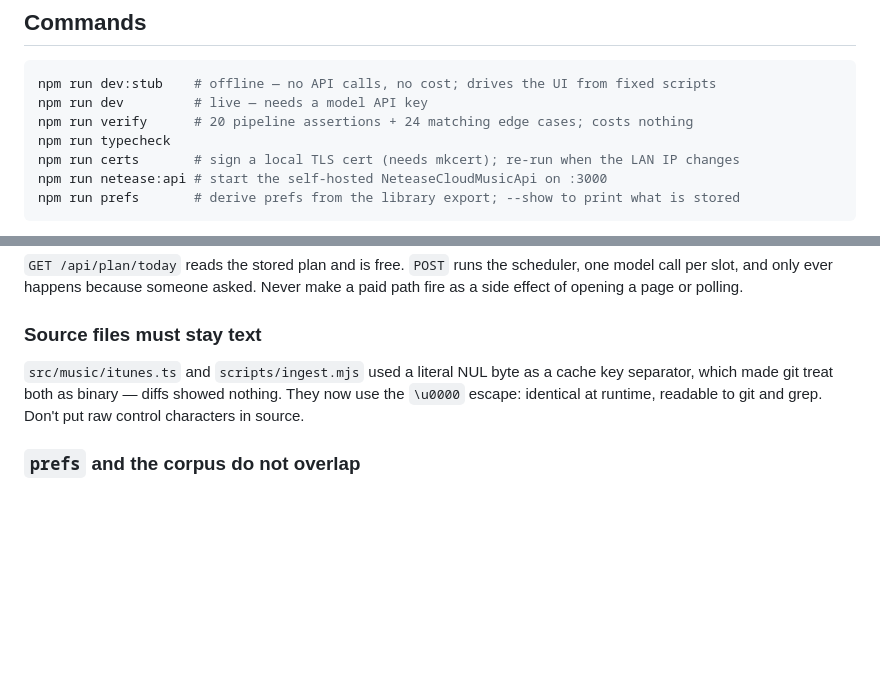
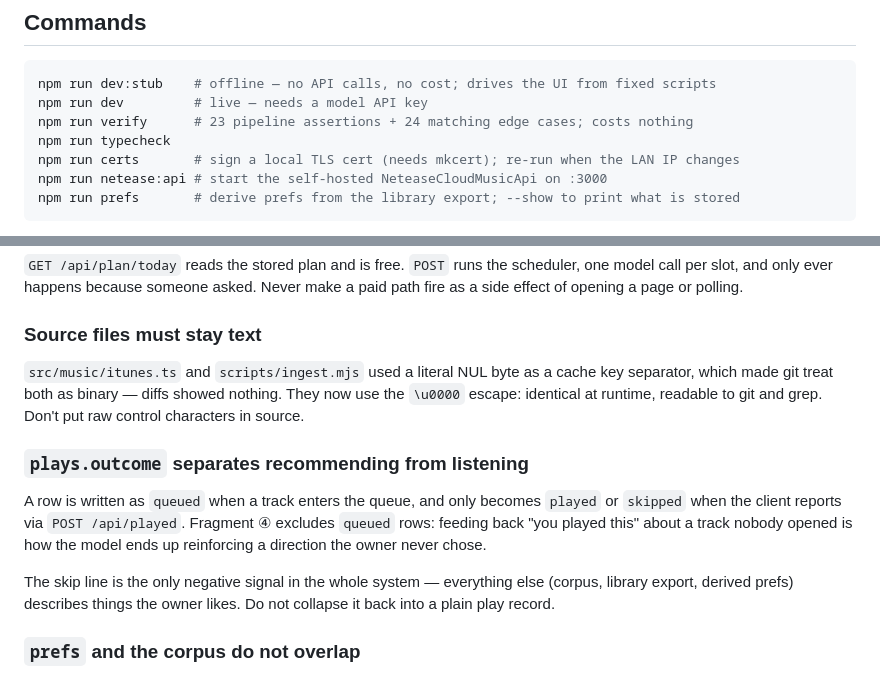
Before and after one commit to maevezhang0129/claudio, a Markdown page: CLAUDE.md, 2 parts joined by grey strips. Drawn GitHub-style; blank space fills up the shorter version.

````diff
--- a/CLAUDE.md
+++ b/CLAUDE.md
@@ -24,7 +24,7 @@ code comments; they stay as they are.
 ```bash
 npm run dev:stub    # offline — no API calls, no cost; drives the UI from fixed scripts
 npm run dev         # live — needs a model API key
-npm run verify      # 20 pipeline assertions + 24 matching edge cases; costs nothing
+npm run verify      # 23 pipeline assertions + 24 matching edge cases; costs nothing
 npm run typecheck
 npm run certs       # sign a local TLS cert (needs mkcert); re-run when the LAN IP changes
 npm run netease:api # start the self-hosted NeteaseCloudMusicApi on :3000
@@ -147,6 +147,17 @@ key separator, which made git treat both as binary — diffs showed nothing. The
 now use the `\u0000` escape: identical at runtime, readable to git and grep.
 Don't put raw control characters in source.
 
+### `plays.outcome` separates recommending from listening
+
+A row is written as `queued` when a track enters the queue, and only becomes
+`played` or `skipped` when the client reports via `POST /api/played`. Fragment ④
+excludes `queued` rows: feeding back "you played this" about a track nobody
+opened is how the model ends up reinforcing a direction the owner never chose.
+
+The skip line is the only negative signal in the whole system — everything else
+(corpus, library export, derived prefs) describes things the owner likes. Do not
+collapse it back into a plain play record.
+
 ### `prefs` and the corpus do not overlap
 
 `user/taste.md` holds what only the owner knows. `user/library.md` holds the
````
Also changed, not shown: README.md (+68 -2 lines).
